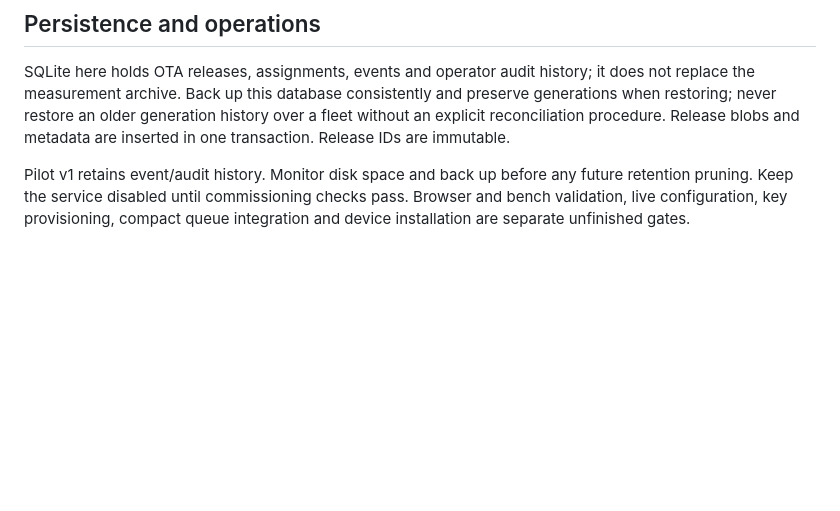
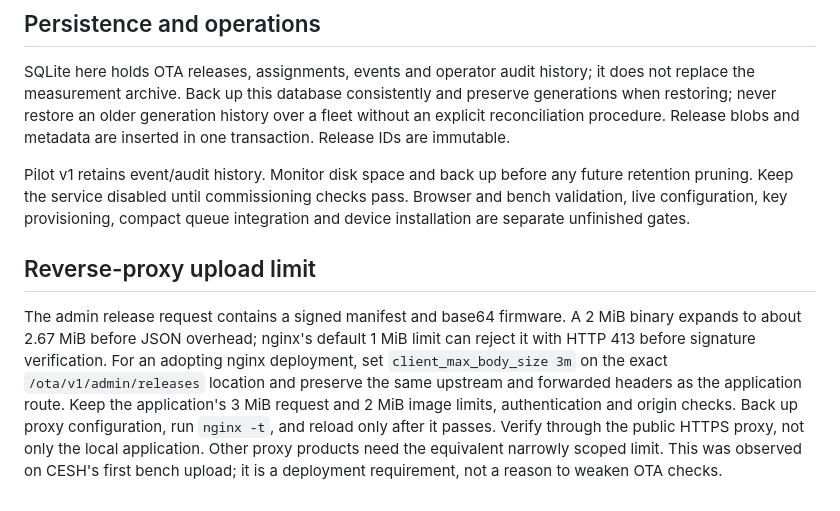
Before and after one commit to bardphysicslab/bardbox-project-template, a Markdown page: docs/ota-operations.md, the part around the change. Rendered like a GitHub page; blank space fills up the shorter version.

```diff
--- a/docs/ota-operations.md
+++ b/docs/ota-operations.md
@@ -105,3 +105,16 @@ Pilot v1 retains event/audit history. Monitor disk space and back up before any
 future retention pruning. Keep the service disabled until commissioning checks
 pass. Browser and bench validation, live configuration, key provisioning, compact
 queue integration and device installation are separate unfinished gates.
+
+## Reverse-proxy upload limit
+
+The admin release request contains a signed manifest and base64 firmware. A 2 MiB
+binary expands to about 2.67 MiB before JSON overhead; nginx's default 1 MiB limit can
+reject it with HTTP 413 before signature verification. For an adopting nginx deployment,
+set `client_max_body_size 3m` on the exact `/ota/v1/admin/releases` location and
+preserve the same upstream and forwarded headers as the application route. Keep
+the application's 3 MiB request and 2 MiB image limits, authentication and origin
+checks. Back up proxy configuration, run `nginx -t`, and reload only after it passes.
+Verify through the public HTTPS proxy, not only the local application. Other proxy
+products need the equivalent narrowly scoped limit. This was observed on CESH's
+first bench upload; it is a deployment requirement, not a reason to weaken OTA checks.
```
Also changed, not shown: docs/ota-device-verification.md (+17 -0 lines).
